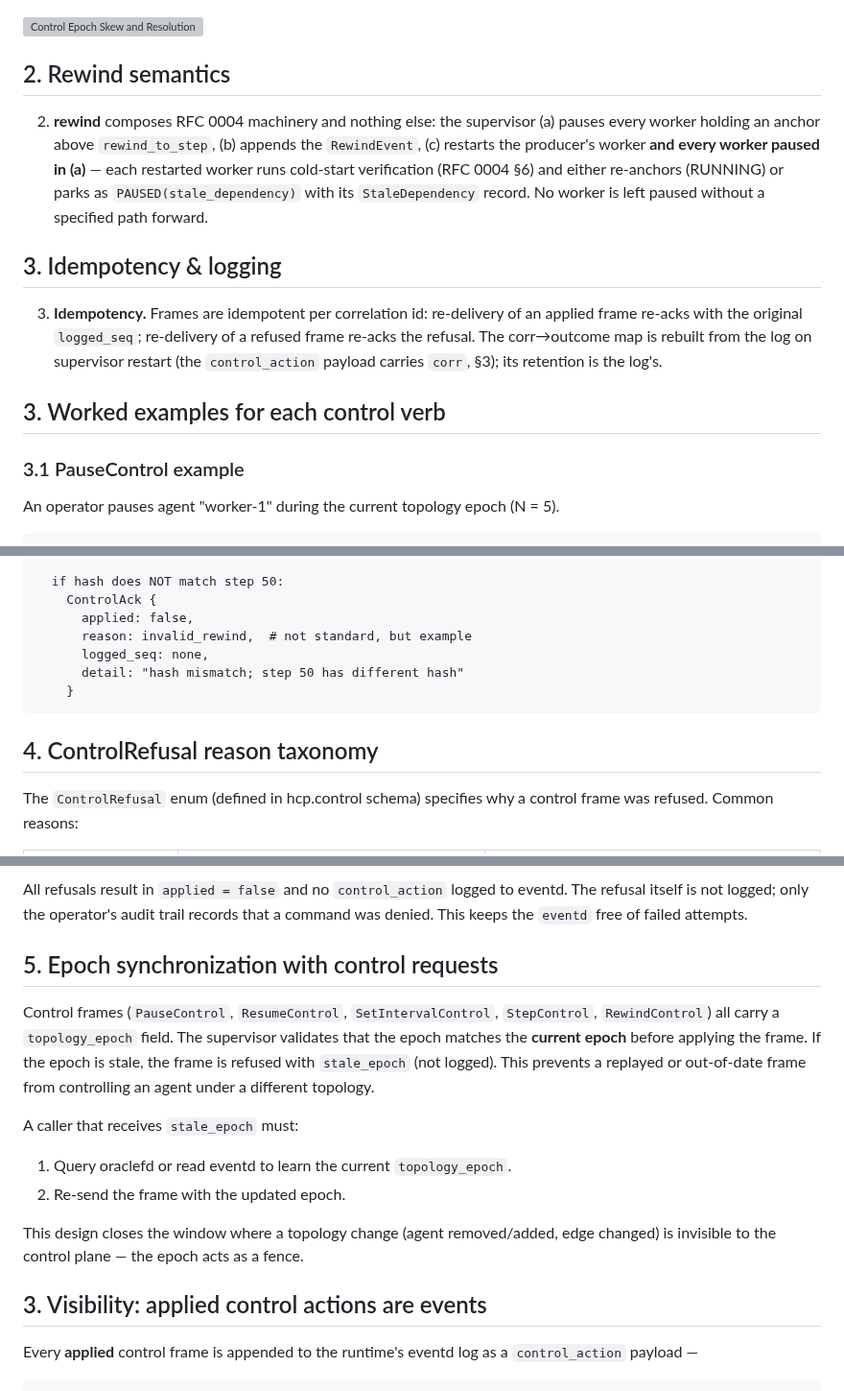
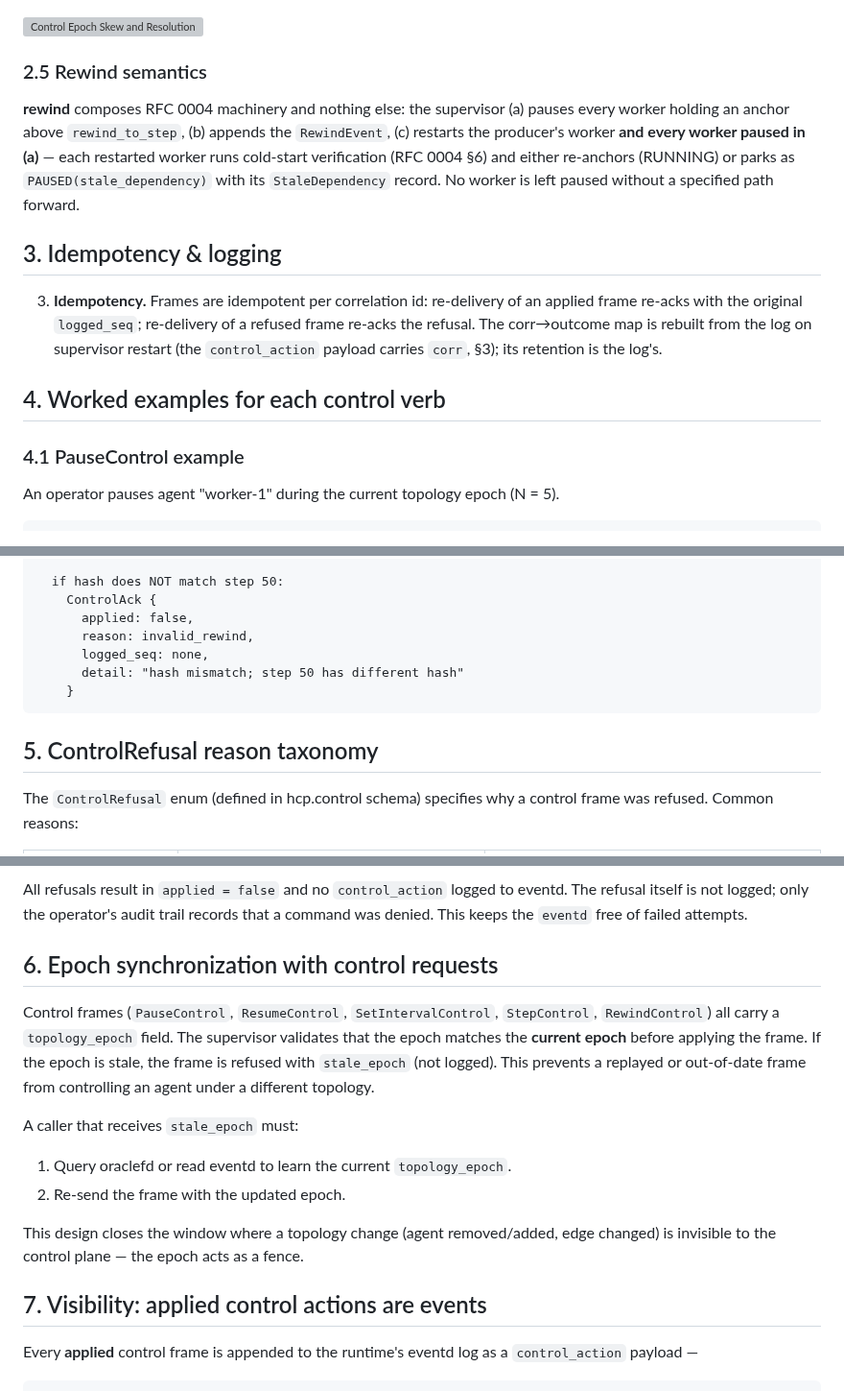
Before and after one commit to peterlodri-sec/vaked-base, a Markdown page: protocol/rfcs/0005-control-frames.md, 3 parts joined by grey strips. Shown at 96% size. Rendered like a GitHub page; grey boxes are pictures that could not be loaded.

````diff
--- a/protocol/rfcs/0005-control-frames.md
+++ b/protocol/rfcs/0005-control-frames.md
@@ -217,15 +218,15 @@ and an empty or non-resolving `target` is refused `unknown_target`.
 
 ![Control Epoch Skew and Resolution](../../docs/assets/diagrams/06_control_epoch_skew.svg)
 
-## 2. Rewind semantics
+### 2.5 Rewind semantics
 
-2. **rewind** composes RFC 0004 machinery and nothing else: the supervisor
-   (a) pauses every worker holding an anchor above `rewind_to_step`,
-   (b) appends the `RewindEvent`, (c) restarts the producer's worker **and
-   every worker paused in (a)** — each restarted worker runs cold-start
-   verification (RFC 0004 §6) and either re-anchors (RUNNING) or parks as
-   `PAUSED(stale_dependency)` with its `StaleDependency` record. No worker
-   is left paused without a specified path forward.
+**rewind** composes RFC 0004 machinery and nothing else: the supervisor
+(a) pauses every worker holding an anchor above `rewind_to_step`,
+(b) appends the `RewindEvent`, (c) restarts the producer's worker **and
+every worker paused in (a)** — each restarted worker runs cold-start
+verification (RFC 0004 §6) and either re-anchors (RUNNING) or parks as
+`PAUSED(stale_dependency)` with its `StaleDependency` record. No worker
+is left paused without a specified path forward.
 
 ## 3. Idempotency & logging
 
@@ -235,9 +236,9 @@ and an empty or non-resolving `target` is refused `unknown_target`.
    the log on supervisor restart (the `control_action` payload carries
    `corr`, §3); its retention is the log's.
 
-## 3. Worked examples for each control verb
+## 4. Worked examples for each control verb
 
-### 3.1 PauseControl example
+### 4.1 PauseControl example
 
 An operator pauses agent "worker-1" during the current topology epoch (N = 5).
 
@@ -363,13 +364,13 @@ Response (same corr <uuid-w>):
   if hash does NOT match step 50:
     ControlAck {
       applied: false,
-      reason: invalid_rewind,  # not standard, but example
+      reason: invalid_rewind,
       logged_seq: none,
       detail: "hash mismatch; step 50 has different hash"
     }
 ```
 
-## 4. ControlRefusal reason taxonomy
+## 5. ControlRefusal reason taxonomy
 
 The `ControlRefusal` enum (defined in hcp.control schema) specifies why a control
 frame was refused. Common reasons:
@@ -389,7 +390,7 @@ All refusals result in `applied = false` and no `control_action` logged to event
 The refusal itself is not logged; only the operator's audit trail records that a
 command was denied. This keeps the `eventd` free of failed attempts.
 
-## 5. Epoch synchronization with control requests
+## 6. Epoch synchronization with control requests
 
 Control frames (`PauseControl`, `ResumeControl`, `SetIntervalControl`, `StepControl`,
 `RewindControl`) all carry a `topology_epoch` field. The supervisor validates that
@@ -405,7 +406,7 @@ A caller that receives `stale_epoch` must:
 This design closes the window where a topology change (agent removed/added, edge
 changed) is invisible to the control plane — the epoch acts as a fence.
 
-## 3. Visibility: applied control actions are events
+## 7. Visibility: applied control actions are events
 
 Every **applied** control frame is appended to the runtime's eventd log as a
 `control_action` payload —
````
Also changed, not shown: other parts of protocol/rfcs/0005-control-frames.md (+6 -5 lines), protocol/rfcs/0001-hcp.md (+2 -2 lines).
